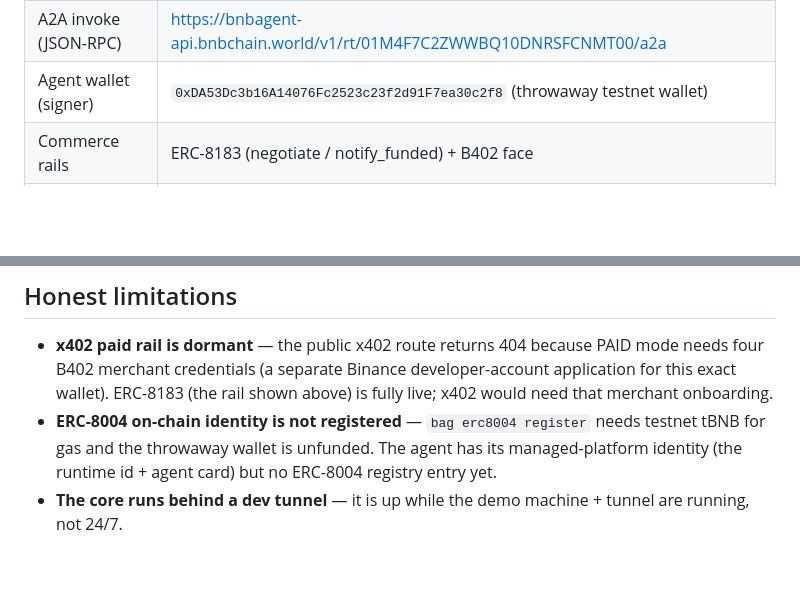
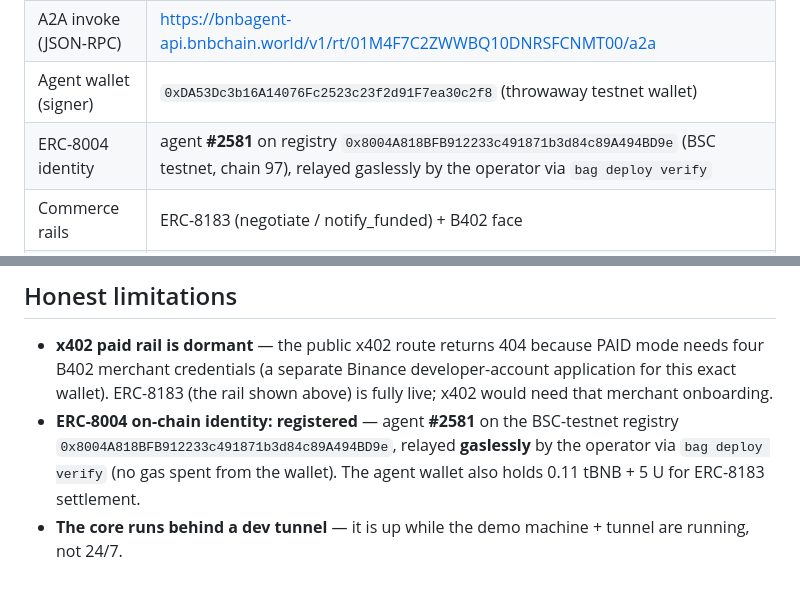
Before and after one commit to Agozie180/Modulus, a Markdown page: docs/AGENT_STUDIO.md, 2 parts joined by grey strips. Rendered like a GitHub page; blank space fills up the shorter version.

Commit message:
Record ERC-8004 identity (agent #2581) for the Agent Studio seller
Registered gaslessly via bag deploy verify on BSC testnet; registry
0x8004A818BFB912233c491871b3d84c89A494BD9e. Agent wallet funded with
0.11 tBNB + 5 U for ERC-8183 settlement. x402 paid rail still dormant.

```diff
--- a/docs/AGENT_STUDIO.md
+++ b/docs/AGENT_STUDIO.md
@@ -13,6 +13,7 @@ price and the Modulus Python core (reached over a public tunnel) produces the ve
 | Agent card (public) | https://bnbagent-api.bnbchain.world/v1/rt/01M4F7C2ZWWBQ10DNRSFCNMT00/.well-known/agent-card.json |
 | A2A invoke (JSON-RPC) | https://bnbagent-api.bnbchain.world/v1/rt/01M4F7C2ZWWBQ10DNRSFCNMT00/a2a |
 | Agent wallet (signer) | `0xDA53Dc3b16A14076Fc2523c23f2d91F7ea30c2f8` (throwaway testnet wallet) |
+| ERC-8004 identity | agent **#2581** on registry `0x8004A818BFB912233c491871b3d84c89A494BD9e` (BSC testnet, chain 97), relayed gaslessly by the operator via `bag deploy verify` |
 | Commerce rails | ERC-8183 (negotiate / notify_funded) + B402 face |
 | LLM | Pieverse `auto/free` (zero-deposit) — but delivery work is the Modulus council, not the LLM |
 | Skills | `negotiate`, `notify_funded` over A2A |
@@ -67,7 +68,8 @@ should move to an always-on host.
 - **x402 paid rail is dormant** — the public x402 route returns 404 because PAID mode needs four B402 merchant
   credentials (a separate Binance developer-account application for this exact wallet). ERC-8183 (the rail shown
   above) is fully live; x402 would need that merchant onboarding.
-- **ERC-8004 on-chain identity is not registered** — `bag erc8004 register` needs testnet tBNB for gas and the
-  throwaway wallet is unfunded. The agent has its managed-platform identity (the runtime id + agent card) but no
-  ERC-8004 registry entry yet.
+- **ERC-8004 on-chain identity: registered** — agent **#2581** on the BSC-testnet registry
+  `0x8004A818BFB912233c491871b3d84c89A494BD9e`, relayed **gaslessly** by the operator via
+  `bag deploy verify` (no gas spent from the wallet). The agent wallet also holds 0.11 tBNB + 5 U for
+  ERC-8183 settlement.
 - **The core runs behind a dev tunnel** — it is up while the demo machine + tunnel are running, not 24/7.
```
